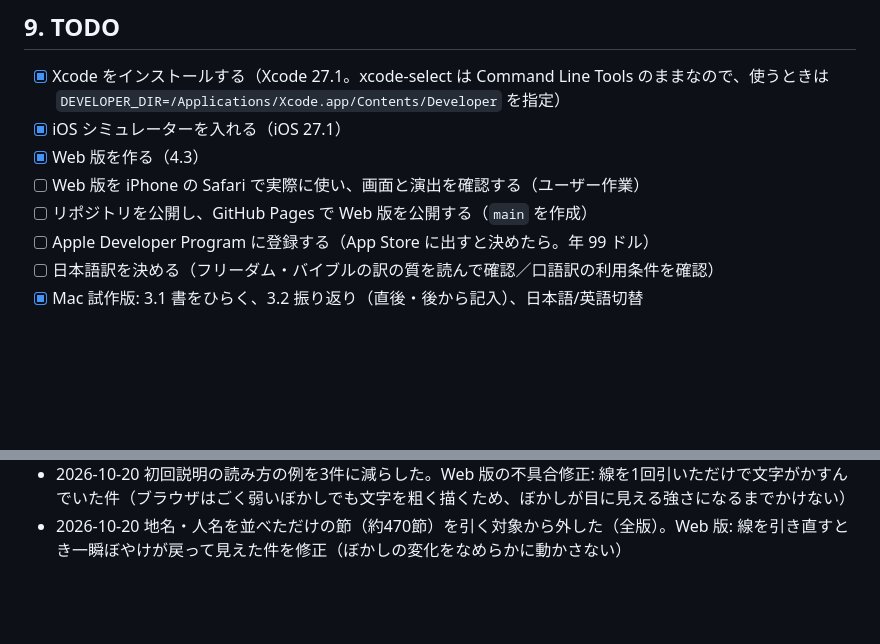
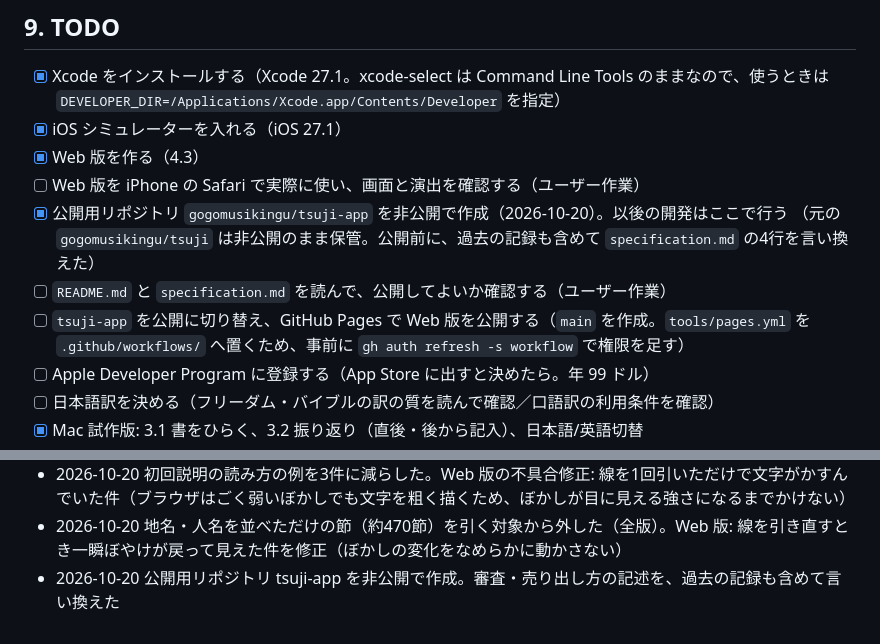
Before and after one commit to gogomusikingu/tsuji-app, a Markdown page: specification.md, 2 parts joined by grey strips. GitHub-like rendering; blank space fills up the shorter version.

Commit message:
Record the move to the tsuji-app repository

```diff
--- a/specification.md
+++ b/specification.md
@@ -265,7 +265,11 @@ iPhone版を起動.command        Xcode で iPhone 版を開く
 - [x] iOS シミュレーターを入れる（iOS 27.1）
 - [x] Web 版を作る（4.3）
 - [ ] Web 版を iPhone の Safari で実際に使い、画面と演出を確認する（ユーザー作業）
-- [ ] リポジトリを公開し、GitHub Pages で Web 版を公開する（`main` を作成）
+- [x] 公開用リポジトリ `gogomusikingu/tsuji-app` を非公開で作成（2026-10-20）。以後の開発はここで行う
+  （元の `gogomusikingu/tsuji` は非公開のまま保管。公開前に、過去の記録も含めて `specification.md` の4行を言い換えた）
+- [ ] `README.md` と `specification.md` を読んで、公開してよいか確認する（ユーザー作業）
+- [ ] `tsuji-app` を公開に切り替え、GitHub Pages で Web 版を公開する（`main` を作成。`tools/pages.yml` を
+  `.github/workflows/` へ置くため、事前に `gh auth refresh -s workflow` で権限を足す）
 - [ ] Apple Developer Program に登録する（App Store に出すと決めたら。年 99 ドル）
 - [ ] 日本語訳を決める（フリーダム・バイブルの訳の質を読んで確認／口語訳の利用条件を確認）
 - [x] Mac 試作版: 3.1 書をひらく、3.2 振り返り（直後・後から記入）、日本語/英語切替
@@ -321,3 +325,4 @@ iPhone版を起動.command        Xcode で iPhone 版を開く
 - 2026-10-20 Web 版を作成（書をひらく・書き込み・シェア。記録はブラウザ内のみ。GitHub Pages への公開手順を用意）
 - 2026-10-20 初回説明の読み方の例を3件に減らした。Web 版の不具合修正: 線を1回引いただけで文字がかすんでいた件（ブラウザはごく弱いぼかしでも文字を粗く描くため、ぼかしが目に見える強さになるまでかけない）
 - 2026-10-20 地名・人名を並べただけの節（約470節）を引く対象から外した（全版）。Web 版: 線を引き直すとき一瞬ぼやけが戻って見えた件を修正（ぼかしの変化をなめらかに動かさない）
+- 2026-10-20 公開用リポジトリ tsuji-app を非公開で作成。審査・売り出し方の記述を、過去の記録も含めて言い換えた
```
